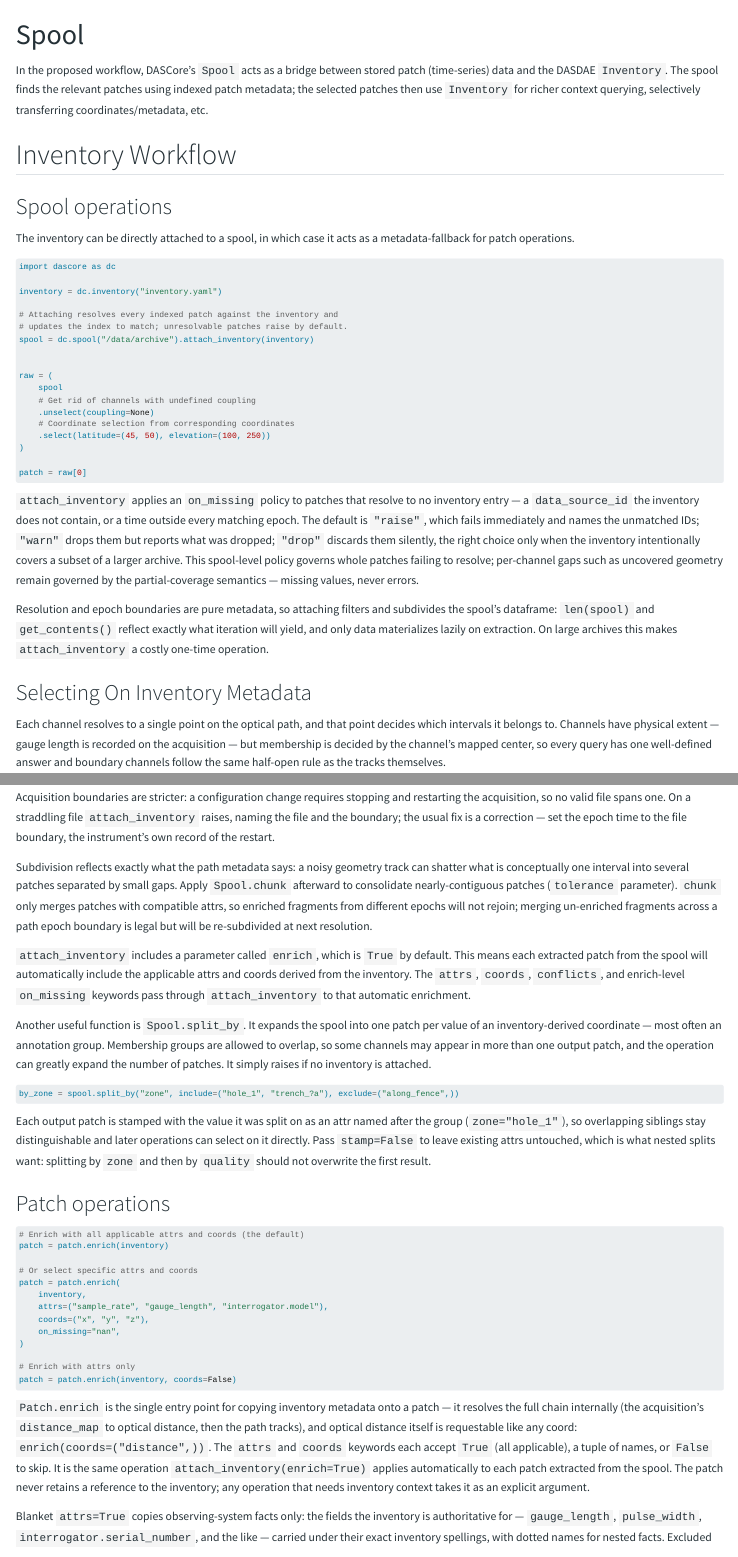
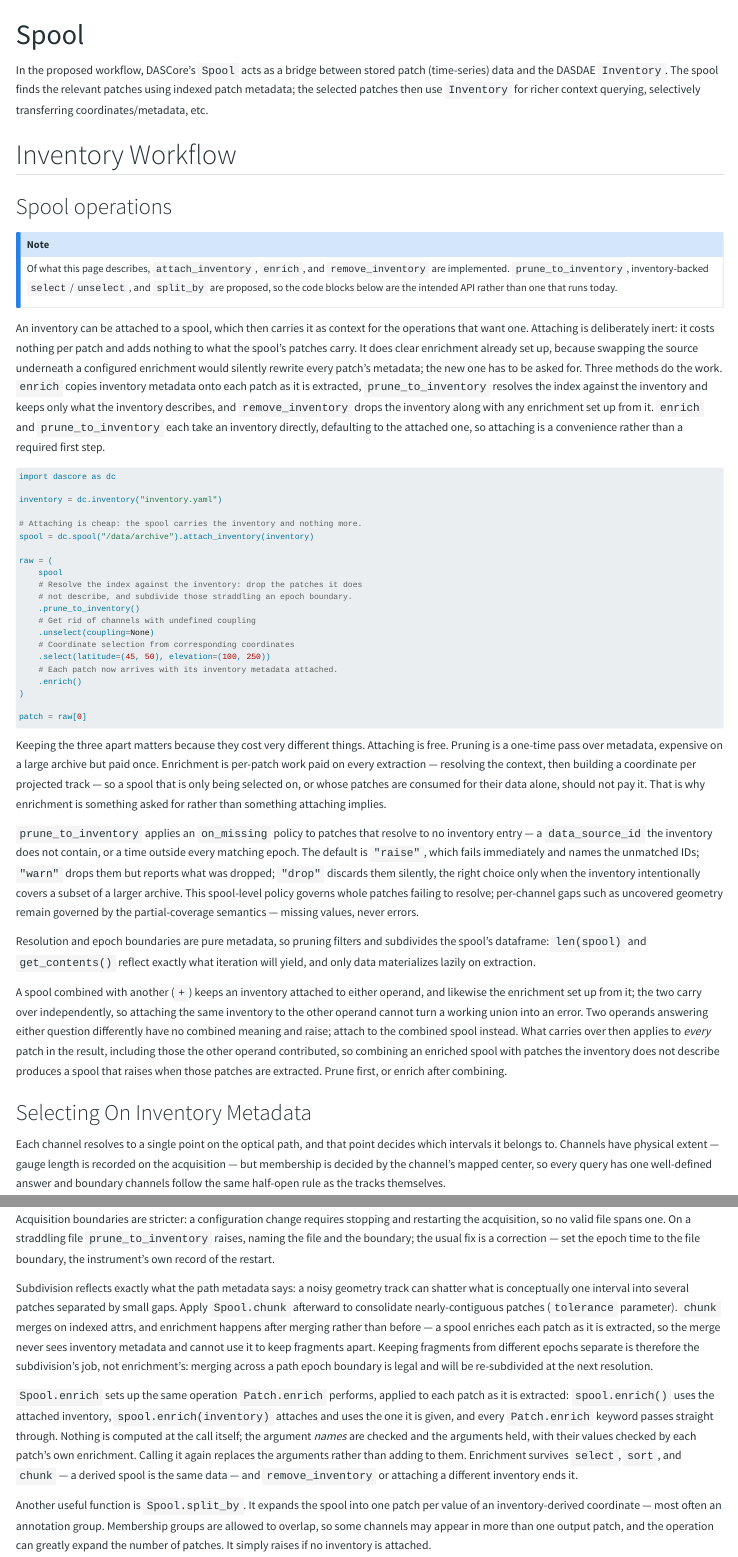
Before and after one commit to DASDAE/inventory, a Quarto document (API/spool.qmd): the page in a window 1100 px wide, from its top, and a second part further down, joined at a grey line. Rendered offline with R 4.5, knitr and Pandoc in place of Quarto, with nearby package versions; menus at the side of the page are left out.

Commit message:
Split attaching an inventory from using it
Attaching a spool's inventory and enriching from it were one operation,
so a spool could not carry an inventory without paying to enrich every
patch. They are now three: attach carries, enrich uses, remove drops.

Also says which of the page's operations exist and which are proposed,
that a union applies its enrichment to every patch in the result, and
that chunk cannot use enrichment to keep epochs apart because the merge
happens first.

````diff
--- a/API/spool.qmd
+++ b/API/spool.qmd
@@ -9,32 +9,43 @@
 
 ### Spool operations
 
-The inventory can be directly attached to a spool, in which case it acts as a metadata-fallback for patch operations.
+::: {.callout-note}
+Of what this page describes, `attach_inventory`, `enrich`, and `remove_inventory` are implemented. `prune_to_inventory`, inventory-backed `select`/`unselect`, and `split_by` are proposed, so the code blocks below are the intended API rather than one that runs today.
+:::
+
+An inventory can be attached to a spool, which then carries it as context for the operations that want one. Attaching is deliberately inert: it costs nothing per patch and adds nothing to what the spool's patches carry. It does clear enrichment already set up, because swapping the source underneath a configured enrichment would silently rewrite every patch's metadata; the new one has to be asked for. Three methods do the work. `enrich` copies inventory metadata onto each patch as it is extracted, `prune_to_inventory` resolves the index against the inventory and keeps only what the inventory describes, and `remove_inventory` drops the inventory along with any enrichment set up from it. `enrich` and `prune_to_inventory` each take an inventory directly, defaulting to the attached one, so attaching is a convenience rather than a required first step.
 
 ```python
 import dascore as dc
 
 inventory = dc.inventory("inventory.yaml")
 
-# Attaching resolves every indexed patch against the inventory and
-# updates the index to match; unresolvable patches raise by default.
+# Attaching is cheap: the spool carries the inventory and nothing more.
 spool = dc.spool("/data/archive").attach_inventory(inventory)
-
 
 raw = (
     spool
+    # Resolve the index against the inventory: drop the patches it does
+    # not describe, and subdivide those straddling an epoch boundary.
+    .prune_to_inventory()
     # Get rid of channels with undefined coupling
     .unselect(coupling=None)
     # Coordinate selection from corresponding coordinates
     .select(latitude=(45, 50), elevation=(100, 250))
+    # Each patch now arrives with its inventory metadata attached.
+    .enrich()
 )
 
 patch = raw[0]
 ```
 
-`attach_inventory` applies an `on_missing` policy to patches that resolve to no inventory entry — a `data_source_id` the inventory does not contain, or a time outside every matching epoch. The default is `"raise"`, which fails immediately and names the unmatched IDs; `"warn"` drops them but reports what was dropped; `"drop"` discards them silently, the right choice only when the inventory intentionally covers a subset of a larger archive. This spool-level policy governs whole patches failing to resolve; per-channel gaps such as uncovered geometry remain governed by the partial-coverage semantics — missing values, never errors.
+Keeping the three apart matters because they cost very different things. Attaching is free. Pruning is a one-time pass over metadata, expensive on a large archive but paid once. Enrichment is per-patch work paid on every extraction — resolving the context, then building a coordinate per projected track — so a spool that is only being selected on, or whose patches are consumed for their data alone, should not pay it. That is why enrichment is something asked for rather than something attaching implies.
 
-Resolution and epoch boundaries are pure metadata, so attaching filters and subdivides the spool's dataframe: `len(spool)` and `get_contents()` reflect exactly what iteration will yield, and only data materializes lazily on extraction. On large archives this makes `attach_inventory` a costly one-time operation.
+`prune_to_inventory` applies an `on_missing` policy to patches that resolve to no inventory entry — a `data_source_id` the inventory does not contain, or a time outside every matching epoch. The default is `"raise"`, which fails immediately and names the unmatched IDs; `"warn"` drops them but reports what was dropped; `"drop"` discards them silently, the right choice only when the inventory intentionally covers a subset of a larger archive. This spool-level policy governs whole patches failing to resolve; per-channel gaps such as uncovered geometry remain governed by the partial-coverage semantics — missing values, never errors.
+
+Resolution and epoch boundaries are pure metadata, so pruning filters and subdivides the spool's dataframe: `len(spool)` and `get_contents()` reflect exactly what iteration will yield, and only data materializes lazily on extraction.
+
+A spool combined with another (`+`) keeps an inventory attached to either operand, and likewise the enrichment set up from it; the two carry over independently, so attaching the same inventory to the other operand cannot turn a working union into an error. Two operands answering either question differently have no combined meaning and raise; attach to the combined spool instead. What carries over then applies to *every* patch in the result, including those the other operand contributed, so combining an enriched spool with patches the inventory does not describe produces a spool that raises when those patches are extracted. Prune first, or enrich after combining.
 
 ### Selecting On Inventory Metadata
 
@@ -74,11 +85,11 @@
 
 Inventory-backed `select` and `unselect` operate on channels, not whole patches. Contents are trimmed to the matching channels, and when the matching region is disjoint along the fiber — a path that passes in and out of the selected coordinate range, or an undefined-coupling zone in the middle of a path — the patch is subdivided so that each contiguous matching interval becomes its own patch. Selection can therefore change both the shape and the number of patches in the spool. Optical-path validity edges work the same way along time: a fiber can break mid-recording, so a patch straddling a path epoch boundary appears in the index as its pieces, each resolving cleanly to its own window, and the data is split when extracted. `Spool.split_by` (below) applies the same subdivision mechanism to any inventory-derived coordinate.
 
-Acquisition boundaries are stricter: a configuration change requires stopping and restarting the acquisition, so no valid file spans one. On a straddling file `attach_inventory` raises, naming the file and the boundary; the usual fix is a correction — set the epoch time to the file boundary, the instrument's own record of the restart.
+Acquisition boundaries are stricter: a configuration change requires stopping and restarting the acquisition, so no valid file spans one. On a straddling file `prune_to_inventory` raises, naming the file and the boundary; the usual fix is a correction — set the epoch time to the file boundary, the instrument's own record of the restart.
 
-Subdivision reflects exactly what the path metadata says: a noisy geometry track can shatter what is conceptually one interval into several patches separated by small gaps. Apply `Spool.chunk` afterward to consolidate nearly-contiguous patches (`tolerance` parameter). `chunk` only merges patches with compatible attrs, so enriched fragments from different epochs will not rejoin; merging un-enriched fragments across a path epoch boundary is legal but will be re-subdivided at next resolution.
+Subdivision reflects exactly what the path metadata says: a noisy geometry track can shatter what is conceptually one interval into several patches separated by small gaps. Apply `Spool.chunk` afterward to consolidate nearly-contiguous patches (`tolerance` parameter). `chunk` merges on indexed attrs, and enrichment happens after merging rather than before — a spool enriches each patch as it is extracted, so the merge never sees inventory metadata and cannot use it to keep fragments apart. Keeping fragments from different epochs separate is therefore the subdivision's job, not enrichment's: merging across a path epoch boundary is legal and will be re-subdivided at the next resolution.
 
-`attach_inventory` includes a parameter called `enrich`, which is `True` by default. This means each extracted patch from the spool will automatically include the applicable attrs and coords derived from the inventory. The `attrs`, `coords`, `conflicts`, and enrich-level `on_missing` keywords pass through `attach_inventory` to that automatic enrichment.
+`Spool.enrich` sets up the same operation `Patch.enrich` performs, applied to each patch as it is extracted: `spool.enrich()` uses the attached inventory, `spool.enrich(inventory)` attaches and uses the one it is given, and every `Patch.enrich` keyword passes straight through. Nothing is computed at the call itself; the argument *names* are checked and the arguments held, with their values checked by each patch's own enrichment. Calling it again replaces the arguments rather than adding to them. Enrichment survives `select`, `sort`, and `chunk` — a derived spool is the same data — and `remove_inventory` or attaching a different inventory ends it.
 
 Another useful function is `Spool.split_by`. It expands the spool into one patch per value of an inventory-derived coordinate — most often an annotation group. Membership groups are allowed to overlap, so some channels may appear in more than one output patch, and the operation can greatly expand the number of patches. It simply raises if no inventory is attached.
 
@@ -106,7 +117,7 @@
 patch = patch.enrich(inventory, coords=False)
 ```
 
-`Patch.enrich` is the single entry point for copying inventory metadata onto a patch — it resolves the full chain internally (the acquisition's `distance_map` to optical distance, then the path tracks), and optical distance itself is requestable like any coord: `enrich(coords=("distance",))`. The `attrs` and `coords` keywords each accept `True` (all applicable), a tuple of names, or `False` to skip. It is the same operation `attach_inventory(enrich=True)` applies automatically to each patch extracted from the spool. The patch never retains a reference to the inventory; any operation that needs inventory context takes it as an explicit argument.
+`Patch.enrich` is the single entry point for copying inventory metadata onto a patch — it resolves the full chain internally (the acquisition's `distance_map` to optical distance, then the path tracks), and optical distance itself is requestable like any coord: `enrich(coords=("distance",))`. The `attrs` and `coords` keywords each accept `True` (all applicable), a tuple of names, or `False` to skip. It is the same operation `Spool.enrich` applies to each patch extracted from the spool. The patch never retains a reference to the inventory; any operation that needs inventory context takes it as an explicit argument.
 
 Blanket `attrs=True` copies observing-system facts only: the fields the inventory is authoritative for — `gauge_length`, `pulse_width`, `interrogator.serial_number`, and the like — carried under their exact inventory spellings, with dotted names for nested facts. Excluded from the blanket form are `data_type`, `data_category`, and `data_units`, which describe the data as it now stands rather than the system that recorded it, and `sample_rate` and `spatial_interval`, which the patch's own coordinates already state — nothing should be redundant between coordinates and attrs, and decimating changes both, so restoring the as-acquired values would contradict the coordinates they duplicate. Naming any of them explicitly (`attrs=("data_type",)`) still copies it, and means exactly what it says: restore the as-acquired value. The test that sorts the two cases is whether a patch function can legitimately change the field without the inventory being wrong. If it cannot, it is a system fact and belongs to blanket enrichment; if it can, the patch is the authority and enrichment waits to be asked.
 
````
